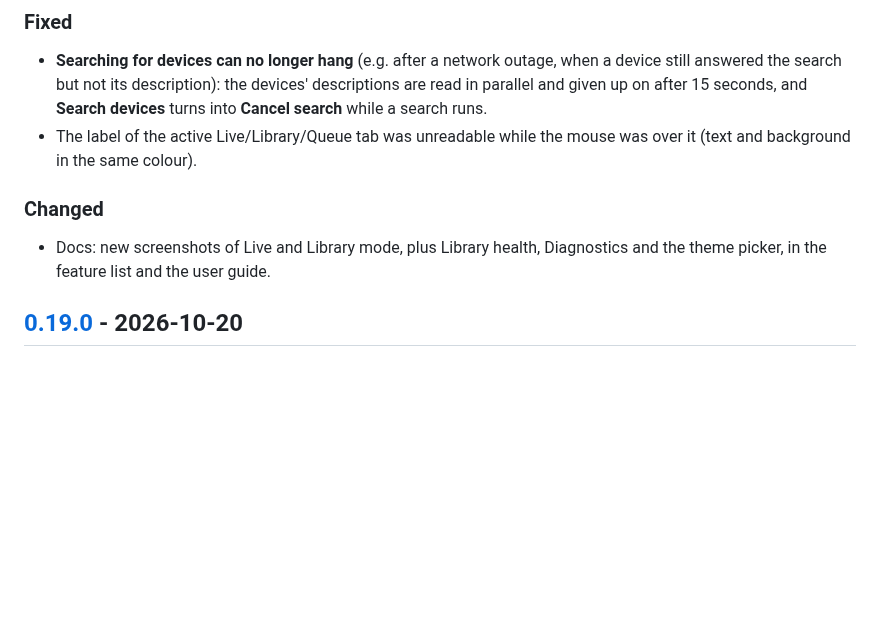
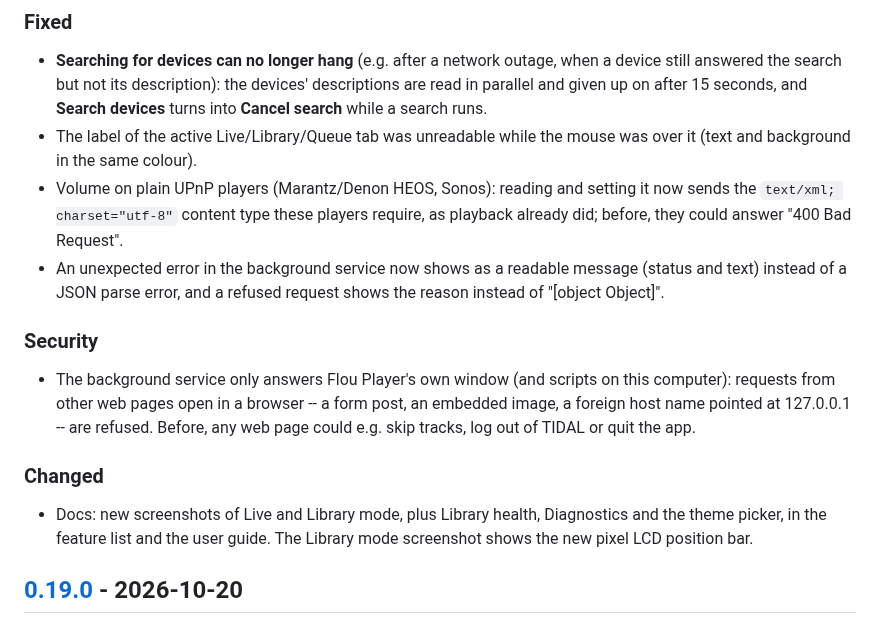
Before and after one commit to romansellke/flouplayer, a Markdown page: CHANGELOG.md, the part around the change. GitHub-like rendering; blank space fills up the shorter version.

```diff
--- a/CHANGELOG.md
+++ b/CHANGELOG.md
@@ -26,10 +26,25 @@ All notable changes to Flou Player are documented here. The format follows
   **Search devices** turns into **Cancel search** while a search runs.
 - The label of the active Live/Library/Queue tab was unreadable while the
   mouse was over it (text and background in the same colour).
+- Volume on plain UPnP players (Marantz/Denon HEOS, Sonos): reading and setting
+  it now sends the `text/xml; charset="utf-8"` content type these players
+  require, as playback already did; before, they could answer
+  "400 Bad Request".
+- An unexpected error in the background service now shows as a readable
+  message (status and text) instead of a JSON parse error, and a refused
+  request shows the reason instead of "[object Object]".
+
+### Security
+- The background service only answers Flou Player's own window (and scripts on
+  this computer): requests from other web pages open in a browser -- a form
+  post, an embedded image, a foreign host name pointed at 127.0.0.1 -- are
+  refused. Before, any web page could e.g. skip tracks, log out of TIDAL or
+  quit the app.
 
 ### Changed
 - Docs: new screenshots of Live and Library mode, plus Library health,
   Diagnostics and the theme picker, in the feature list and the user guide.
+  The Library mode screenshot shows the new pixel LCD position bar.
 
 ## [0.19.0] - 2026-10-20
 
```
Also changed, not shown: docs/development.md (+1 -1 lines), docs/screenshot-cached.png, 7 other files.
